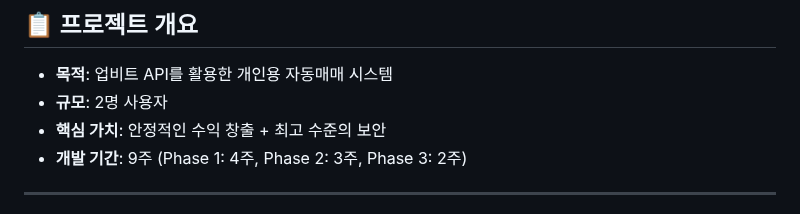
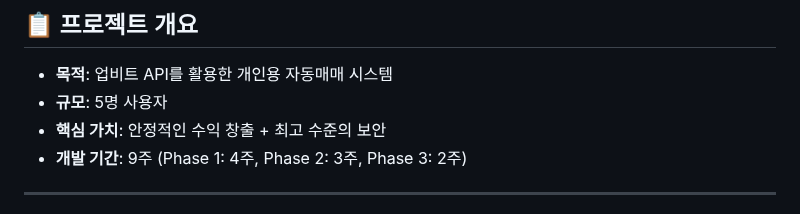
Before and after one commit to kros235/crypto-trading-system, a Markdown page: README.md, the part around the change. GitHub-like rendering.

Commit message:
Update user scale from 2 to 5 in README

```diff
--- a/README.md
+++ b/README.md
@@ -2,7 +2,7 @@
 
 ## 📋 프로젝트 개요
 - **목적**: 업비트 API를 활용한 개인용 자동매매 시스템
-- **규모**: 2명 사용자
+- **규모**: 5명 사용자
 - **핵심 가치**: 안정적인 수익 창출 + 최고 수준의 보안
 - **개발 기간**: 9주 (Phase 1: 4주, Phase 2: 3주, Phase 3: 2주)
 
```
